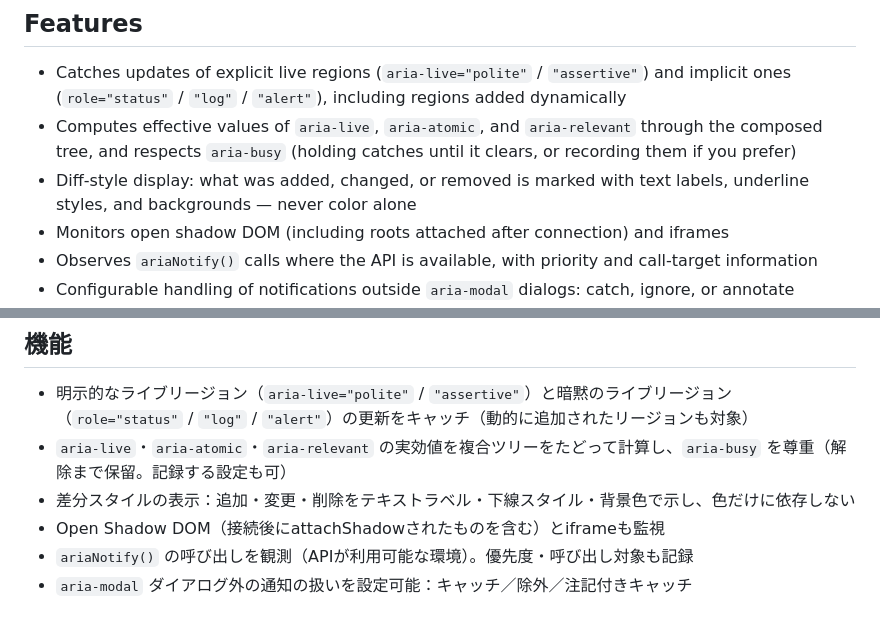
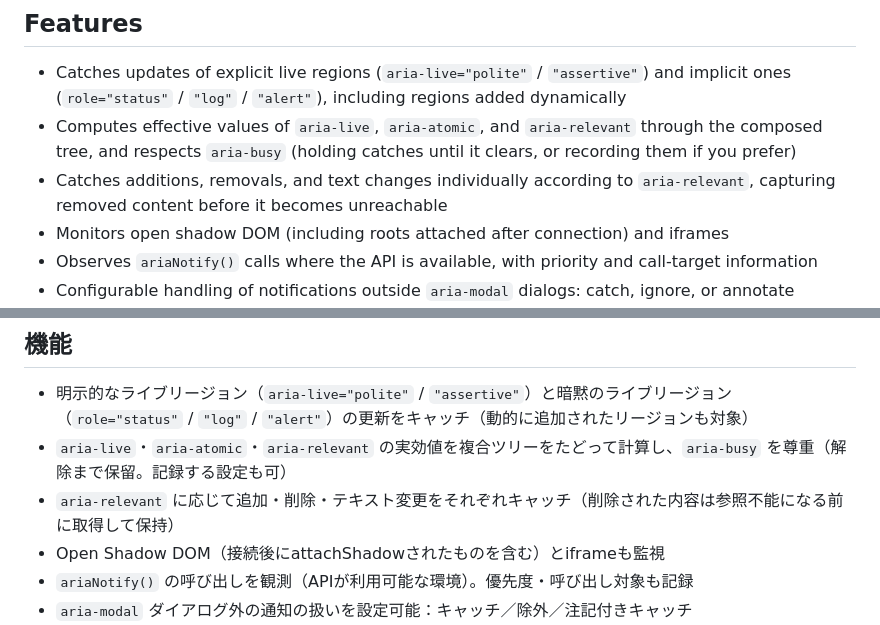
Before and after one commit to securecat/live-regions-catcher, a Markdown page: README.md, 2 parts joined by grey strips. Rendered like a GitHub page.

Commit message:
docs: describe change-type catching as a feature instead of diff styling
Co-Authored-By: Claude Fable 5 <noreply@anthropic.com>

```diff
--- a/README.md
+++ b/README.md
@@ -12,7 +12,7 @@ It does **not** reproduce or record what a screen reader actually speaks. It sho
 
 - Catches updates of explicit live regions (`aria-live="polite"` / `"assertive"`) and implicit ones (`role="status"` / `"log"` / `"alert"`), including regions added dynamically
 - Computes effective values of `aria-live`, `aria-atomic`, and `aria-relevant` through the composed tree, and respects `aria-busy` (holding catches until it clears, or recording them if you prefer)
-- Diff-style display: what was added, changed, or removed is marked with text labels, underline styles, and backgrounds — never color alone
+- Catches additions, removals, and text changes individually according to `aria-relevant`, capturing removed content before it becomes unreachable
 - Monitors open shadow DOM (including roots attached after connection) and iframes
 - Observes `ariaNotify()` calls where the API is available, with priority and call-target information
 - Configurable handling of notifications outside `aria-modal` dialogs: catch, ignore, or annotate
@@ -78,7 +78,7 @@ Webページ上のARIAライブリージョンの更新と `ariaNotify()` の呼
 
 - 明示的なライブリージョン（`aria-live="polite"` / `"assertive"`）と暗黙のライブリージョン（`role="status"` / `"log"` / `"alert"`）の更新をキャッチ（動的に追加されたリージョンも対象）
 - `aria-live`・`aria-atomic`・`aria-relevant` の実効値を複合ツリーをたどって計算し、`aria-busy` を尊重（解除まで保留。記録する設定も可）
-- 差分スタイルの表示：追加・変更・削除をテキストラベル・下線スタイル・背景色で示し、色だけに依存しない
+- `aria-relevant` に応じて追加・削除・テキスト変更をそれぞれキャッチ（削除された内容は参照不能になる前に取得して保持）
 - Open Shadow DOM（接続後にattachShadowされたものを含む）とiframeも監視
 - `ariaNotify()` の呼び出しを観測（APIが利用可能な環境）。優先度・呼び出し対象も記録
 - `aria-modal` ダイアログ外の通知の扱いを設定可能：キャッチ／除外／注記付きキャッチ
```
